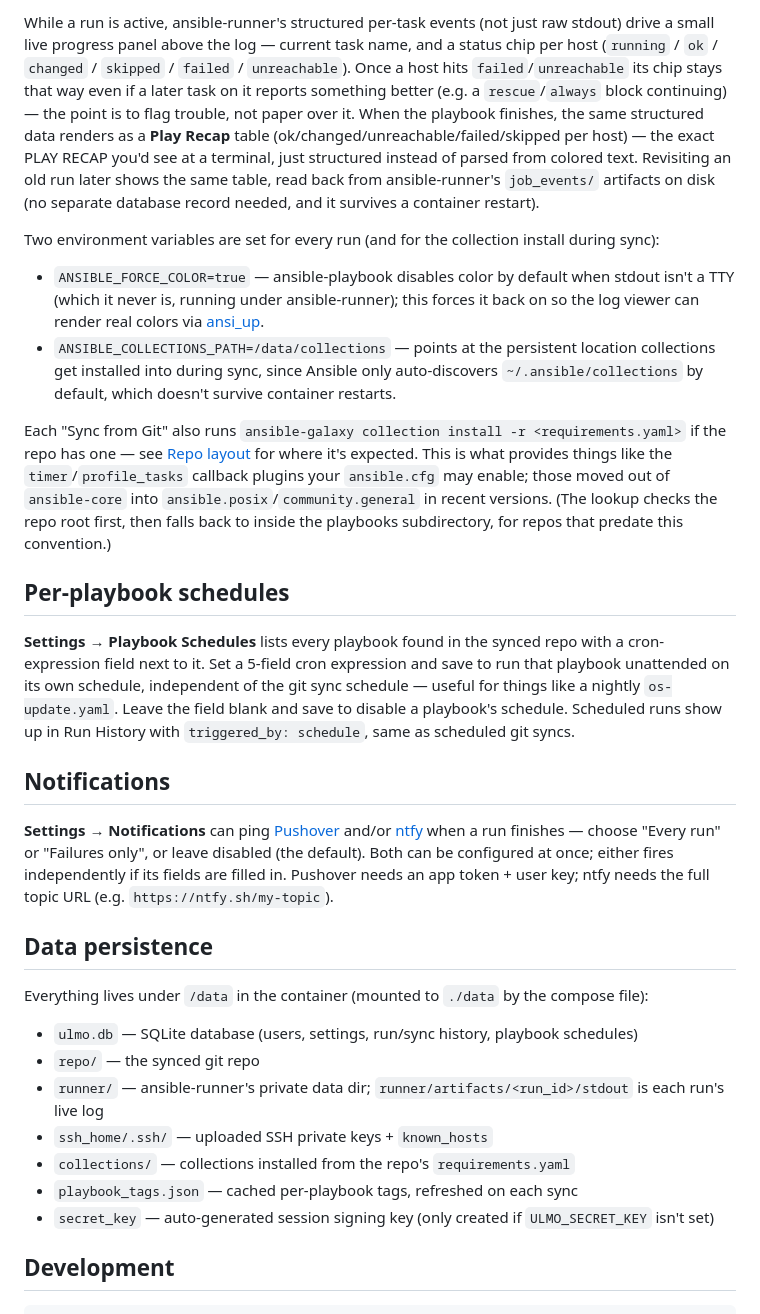
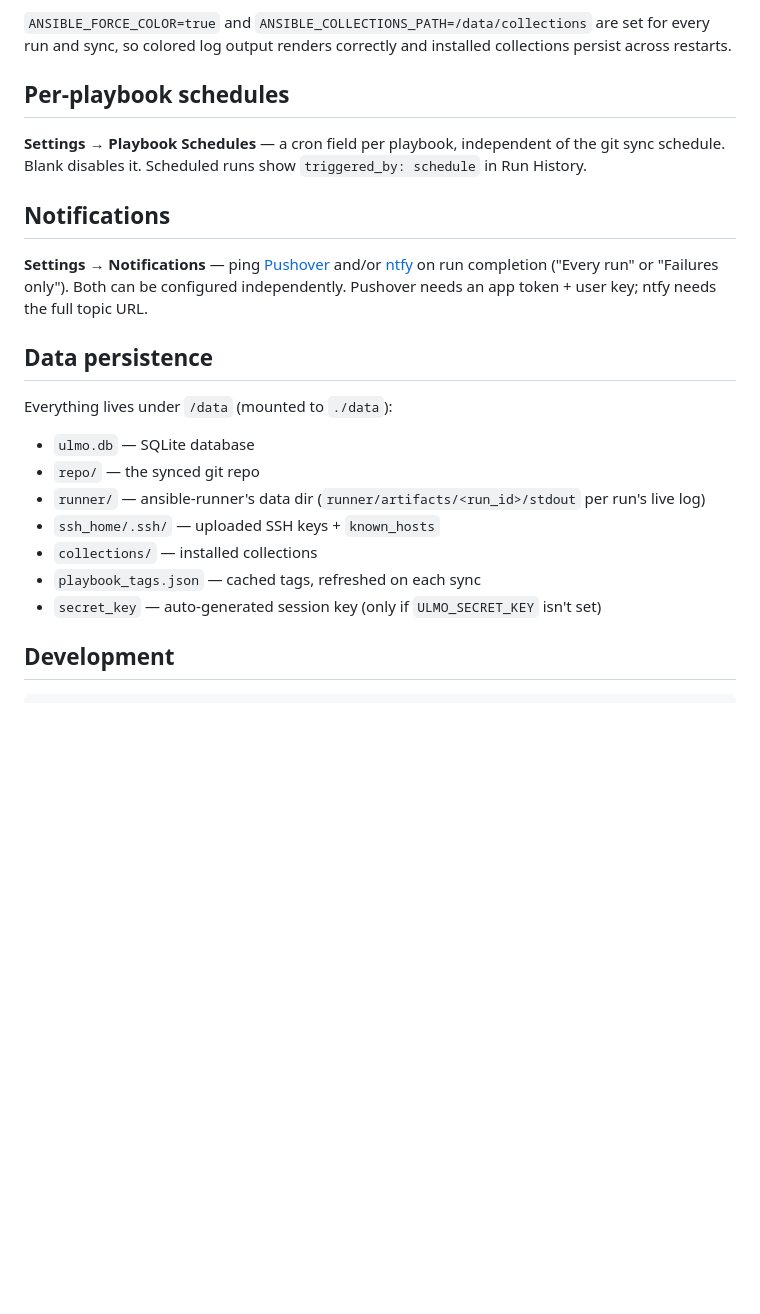
Before and after one commit to ccmpbll/ulmo, a Markdown page: README.md, the part around one of its changes. GitHub-like rendering; blank space fills up the shorter version.

```diff
--- a/README.md
+++ b/README.md
@@ -149,59 +112,30 @@ ulmo needing to manage the subprocess itself. It's also auto-killed if it runs l
 
-While a run is active, ansible-runner's structured per-task events (not just raw stdout) drive a
-small live progress panel above the log — current task name, and a status chip per host
-(`running` / `ok` / `changed` / `skipped` / `failed` / `unreachable`). Once a host hits
-`failed`/`unreachable` its chip stays that way even if a later task on it reports something
-better (e.g. a `rescue`/`always` block continuing) — the point is to flag trouble, not paper over
-it. When the playbook finishes, the same structured data renders as a **Play Recap** table
-(ok/changed/unreachable/failed/skipped per host) — the exact PLAY RECAP you'd see at a terminal,
-just structured instead of parsed from colored text. Revisiting an old run later shows the same
-table, read back from ansible-runner's `job_events/` artifacts on disk (no separate database
-record needed, and it survives a container restart).
-
-Two environment variables are set for every run (and for the collection install during sync):
-
-- `ANSIBLE_FORCE_COLOR=true` — ansible-playbook disables color by default when stdout isn't a
-  TTY (which it never is, running under ansible-runner); this forces it back on so the log viewer
-  can render real colors via [ansi_up](https://github.com/drudru/ansi_up).
-- `ANSIBLE_COLLECTIONS_PATH=/data/collections` — points at the persistent location collections get
-  installed into during sync, since Ansible only auto-discovers `~/.ansible/collections` by
-  default, which doesn't survive container restarts.
-
-Each "Sync from Git" also runs `ansible-galaxy collection install -r <requirements.yaml>` if the
-repo has one — see [Repo layout](#repo-layout) for where it's expected. This is what provides
-things like the `timer`/`profile_tasks` callback plugins your `ansible.cfg` may enable; those
-moved out of `ansible-core` into `ansible.posix`/`community.general` in recent versions. (The
-lookup checks the repo root first, then falls back to inside the playbooks subdirectory, for
-repos that predate this convention.)
+`ANSIBLE_FORCE_COLOR=true` and `ANSIBLE_COLLECTIONS_PATH=/data/collections` are set for every run
+and sync, so colored log output renders correctly and installed collections persist across
+restarts.
 
 ## Per-playbook schedules
 
-**Settings → Playbook Schedules** lists every playbook found in the synced repo with a cron-
-expression field next to it. Set a 5-field cron expression and save to run that playbook
-unattended on its own schedule, independent of the git sync schedule — useful for things like a
-nightly `os-update.yaml`. Leave the field blank and save to disable a playbook's schedule.
-Scheduled runs show up in Run History with `triggered_by: schedule`, same as scheduled git syncs.
+**Settings → Playbook Schedules** — a cron field per playbook, independent of the git sync
+schedule. Blank disables it. Scheduled runs show `triggered_by: schedule` in Run History.
 
 ## Notifications
 
-**Settings → Notifications** can ping [Pushover](https://pushover.net) and/or
-[ntfy](https://ntfy.sh) when a run finishes — choose "Every run" or "Failures only", or leave
-disabled (the default). Both can be configured at once; either fires independently if its
-fields are filled in. Pushover needs an app token + user key; ntfy needs the full topic URL
-(e.g. `https://ntfy.sh/my-topic`).
+**Settings → Notifications** — ping [Pushover](https://pushover.net) and/or
+[ntfy](https://ntfy.sh) on run completion ("Every run" or "Failures only"). Both can be
+configured independently. Pushover needs an app token + user key; ntfy needs the full topic URL.
 
 ## Data persistence
 
-Everything lives under `/data` in the container (mounted to `./data` by the compose file):
+Everything lives under `/data` (mounted to `./data`):
 
-- `ulmo.db` — SQLite database (users, settings, run/sync history, playbook schedules)
+- `ulmo.db` — SQLite database
 - `repo/` — the synced git repo
-- `runner/` — ansible-runner's private data dir; `runner/artifacts/<run_id>/stdout` is each run's
-  live log
-- `ssh_home/.ssh/` — uploaded SSH private keys + `known_hosts`
-- `collections/` — collections installed from the repo's `requirements.yaml`
-- `playbook_tags.json` — cached per-playbook tags, refreshed on each sync
-- `secret_key` — auto-generated session signing key (only created if `ULMO_SECRET_KEY` isn't set)
+- `runner/` — ansible-runner's data dir (`runner/artifacts/<run_id>/stdout` per run's live log)
+- `ssh_home/.ssh/` — uploaded SSH keys + `known_hosts`
+- `collections/` — installed collections
+- `playbook_tags.json` — cached tags, refreshed on each sync
+- `secret_key` — auto-generated session key (only if `ULMO_SECRET_KEY` isn't set)
 
 ## Development
 
```
Also changed, not shown: other parts of README.md (+54 -91 lines).
